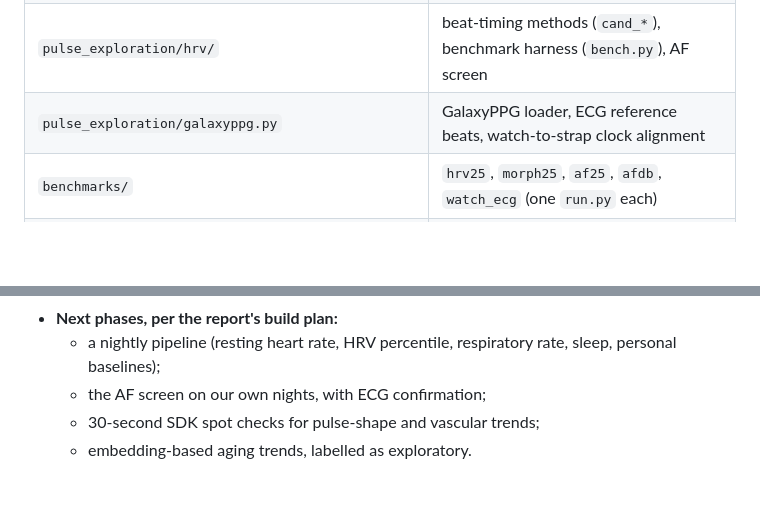
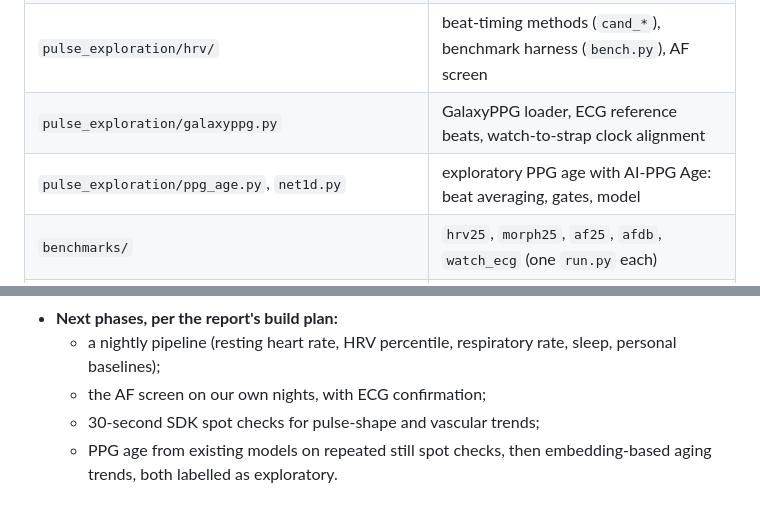
Before and after one commit to antonkulaga/pulse-exploration, a Markdown page: README.md, 2 parts joined by grey strips. Rendered like a GitHub page; blank space fills up the shorter version.

```diff
--- a/README.md
+++ b/README.md
@@ -150,6 +220,7 @@ the priority is ECG, then SDK 25 Hz PPG, cleaned Samsung IBIs, 100 Hz PPG, and `
 | `pulse_exploration/pages_api.py`, `static/` | phone web pages |
 | `pulse_exploration/hrv/` | beat-timing methods (`cand_*`), benchmark harness (`bench.py`), AF screen |
 | `pulse_exploration/galaxyppg.py` | GalaxyPPG loader, ECG reference beats, watch-to-strap clock alignment |
+| `pulse_exploration/ppg_age.py`, `net1d.py` | exploratory PPG age with AI-PPG Age: beat averaging, gates, model |
 | `benchmarks/` | `hrv25`, `morph25`, `af25`, `afdb`, `watch_ecg` (one `run.py` each) |
 | `watch/probe/`, `watch/phone/` | Wear OS recorder app and phone camera app (Kotlin, Gradle) |
 | `docs/`, `reports/`, `research_notes/` | findings, research report and its notes |
@@ -220,4 +301,5 @@ Results go to `data/benchmarks/<name>/`.
     baselines);
   - the AF screen on our own nights, with ECG confirmation;
   - 30-second SDK spot checks for pulse-shape and vascular trends;
-  - embedding-based aging trends, labelled as exploratory.
+  - PPG age from existing models on repeated still spot checks, then embedding-based aging trends,
+    both labelled as exploratory.
```
Also changed, not shown: other parts of README.md (+81 -1 lines).
